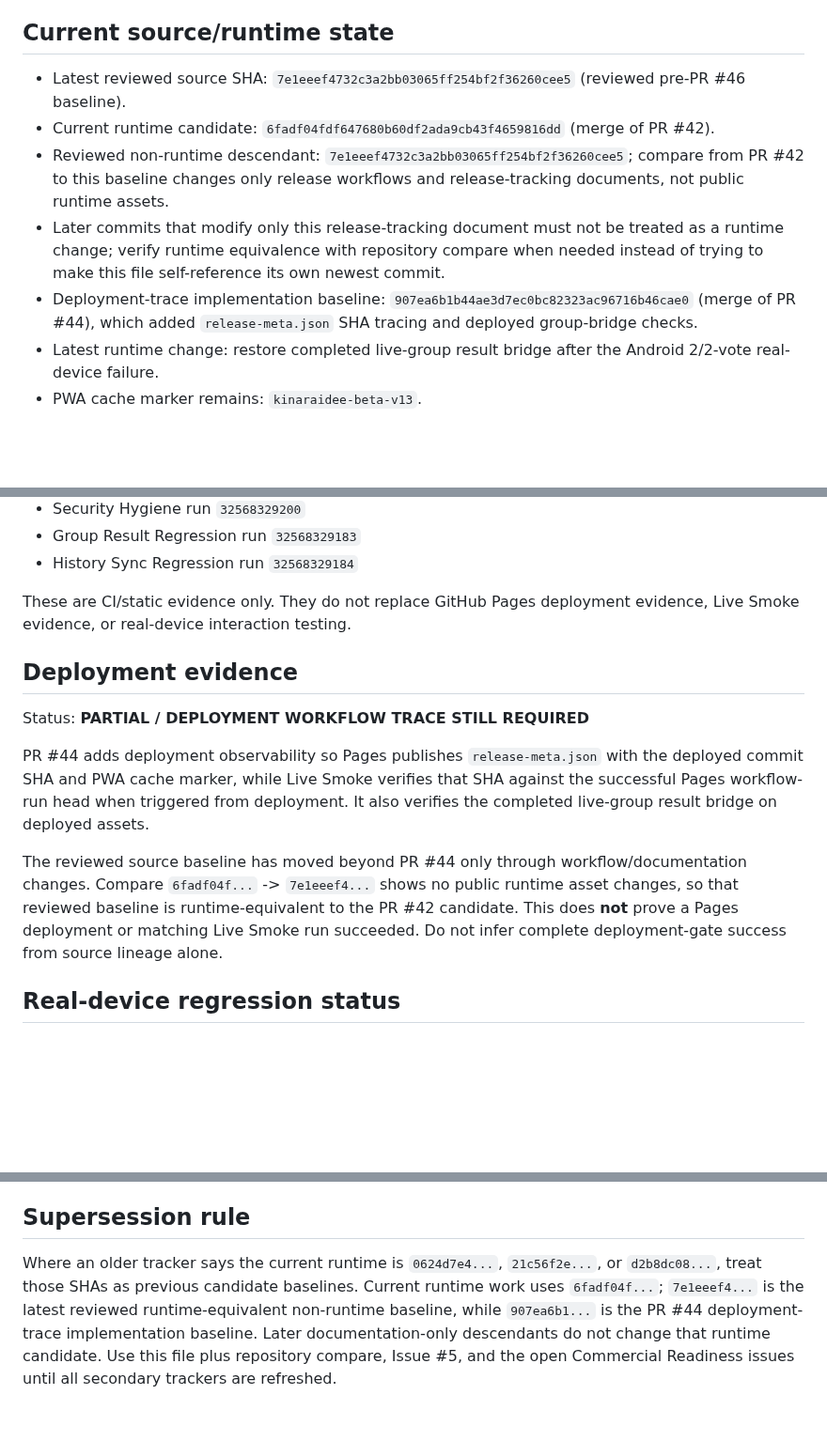
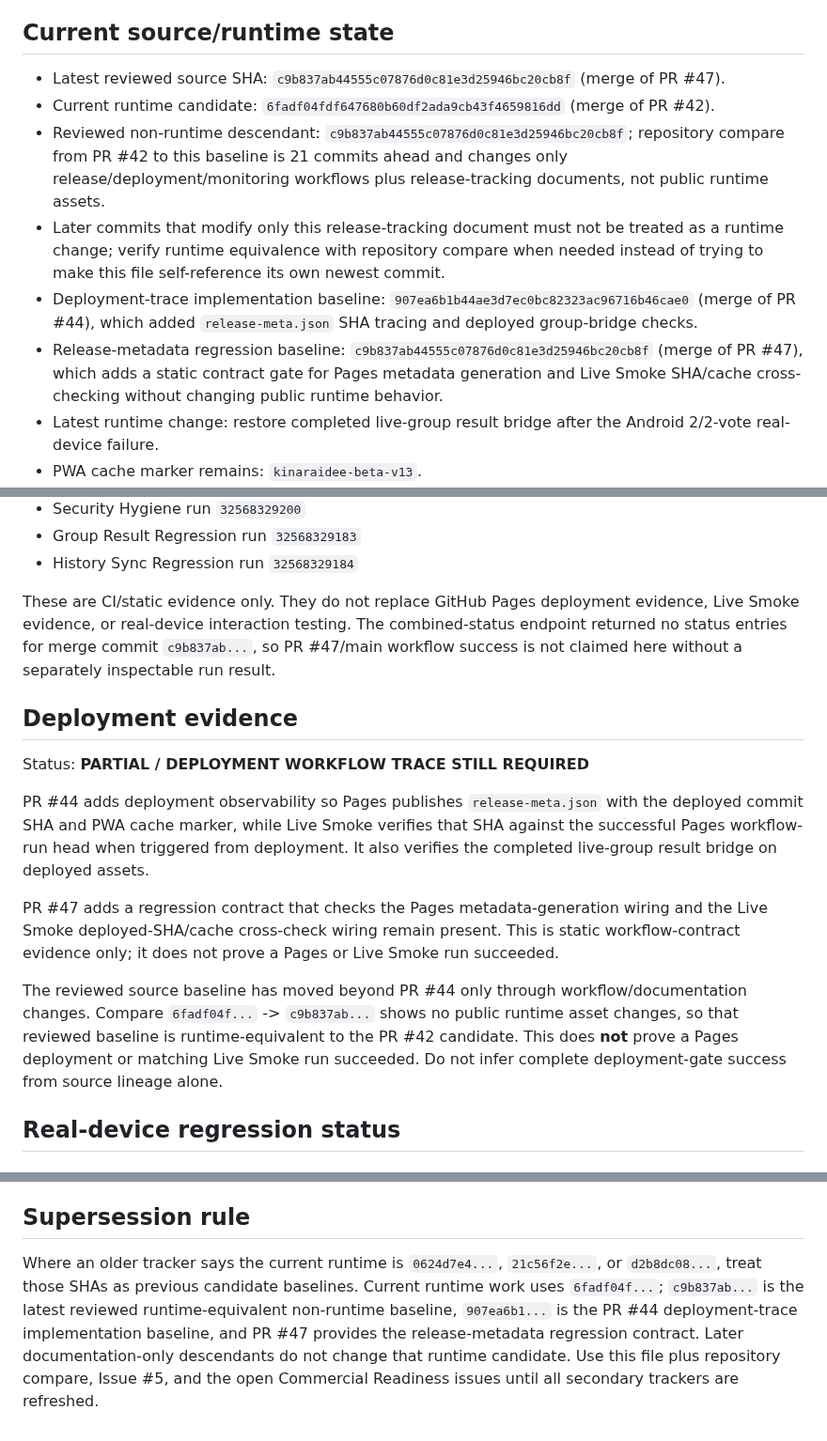
Before and after one commit to rachanakorninon-gif/kinaraidee, a Markdown page: CURRENT-RELEASE.md, 3 parts joined by grey strips. Shown at 94% size. GitHub-like rendering; blank space fills up the shorter version.

Commit message:
Refresh reviewed source baseline after release metadata gate

```diff
--- a/CURRENT-RELEASE.md
+++ b/CURRENT-RELEASE.md
@@ -6,11 +6,12 @@
 
 ## Current source/runtime state
 
-- Latest reviewed source SHA: `7e1eeef4732c3a2bb03065ff254bf2f36260cee5` (reviewed pre-PR #46 baseline).
+- Latest reviewed source SHA: `c9b837ab44555c07876d0c81e3d25946bc20cb8f` (merge of PR #47).
 - Current runtime candidate: `6fadf04fdf647680b60df2ada9cb43f4659816dd` (merge of PR #42).
-- Reviewed non-runtime descendant: `7e1eeef4732c3a2bb03065ff254bf2f36260cee5`; compare from PR #42 to this baseline changes only release workflows and release-tracking documents, not public runtime assets.
+- Reviewed non-runtime descendant: `c9b837ab44555c07876d0c81e3d25946bc20cb8f`; repository compare from PR #42 to this baseline is 21 commits ahead and changes only release/deployment/monitoring workflows plus release-tracking documents, not public runtime assets.
 - Later commits that modify only this release-tracking document must not be treated as a runtime change; verify runtime equivalence with repository compare when needed instead of trying to make this file self-reference its own newest commit.
 - Deployment-trace implementation baseline: `907ea6b1b44ae3d7ec0bc82323ac96716b46cae0` (merge of PR #44), which added `release-meta.json` SHA tracing and deployed group-bridge checks.
+- Release-metadata regression baseline: `c9b837ab44555c07876d0c81e3d25946bc20cb8f` (merge of PR #47), which adds a static contract gate for Pages metadata generation and Live Smoke SHA/cache cross-checking without changing public runtime behavior.
 - Latest runtime change: restore completed live-group result bridge after the Android 2/2-vote real-device failure.
 - PWA cache marker remains: `kinaraidee-beta-v13`.
 - PR #42 restores `useRemoteVotes(votes, setup)`, exports `window.KINARAIDEE_GROUP_MODE.showRemoteResult`, and restores deterministic group module loading so `group-remote.js` can hand completed remote votes back to the group result renderer.
@@ -48,7 +49,7 @@ PR #46 head `3b2f3dc9d7ffb29b91ae4ac045ce43f3cd97fb65` completed successfully fo
 - Group Result Regression run `32568329183`
 - History Sync Regression run `32568329184`
 
-These are CI/static evidence only. They do not replace GitHub Pages deployment evidence, Live Smoke evidence, or real-device interaction testing.
+These are CI/static evidence only. They do not replace GitHub Pages deployment evidence, Live Smoke evidence, or real-device interaction testing. The combined-status endpoint returned no status entries for merge commit `c9b837ab...`, so PR #47/main workflow success is not claimed here without a separately inspectable run result.
 
 ## Deployment evidence
 
@@ -56,7 +57,9 @@ Status: **PARTIAL / DEPLOYMENT WORKFLOW TRACE STILL REQUIRED**
 
 PR #44 adds deployment observability so Pages publishes `release-meta.json` with the deployed commit SHA and PWA cache marker, while Live Smoke verifies that SHA against the successful Pages workflow-run head when triggered from deployment. It also verifies the completed live-group result bridge on deployed assets.
 
-The reviewed source baseline has moved beyond PR #44 only through workflow/documentation changes. Compare `6fadf04f...` -> `7e1eeef4...` shows no public runtime asset changes, so that reviewed baseline is runtime-equivalent to the PR #42 candidate. This does **not** prove a Pages deployment or matching Live Smoke run succeeded. Do not infer complete deployment-gate success from source lineage alone.
+PR #47 adds a regression contract that checks the Pages metadata-generation wiring and the Live Smoke deployed-SHA/cache cross-check wiring remain present. This is static workflow-contract evidence only; it does not prove a Pages or Live Smoke run succeeded.
+
+The reviewed source baseline has moved beyond PR #44 only through workflow/documentation changes. Compare `6fadf04f...` -> `c9b837ab...` shows no public runtime asset changes, so that reviewed baseline is runtime-equivalent to the PR #42 candidate. This does **not** prove a Pages deployment or matching Live Smoke run succeeded. Do not infer complete deployment-gate success from source lineage alone.
 
 ## Real-device regression status
 
@@ -121,4 +124,4 @@ No user-count, conversion, revenue, payment success, partner readiness, legal ap
 
 ## Supersession rule
 
-Where an older tracker says the current runtime is `0624d7e4...`, `21c56f2e...`, or `d2b8dc08...`, treat those SHAs as previous candidate baselines. Current runtime work uses `6fadf04f...`; `7e1eeef4...` is the latest reviewed runtime-equivalent non-runtime baseline, while `907ea6b1...` is the PR #44 deployment-trace implementation baseline. Later documentation-only descendants do not change that runtime candidate. Use this file plus repository compare, Issue #5, and the open Commercial Readiness issues until all secondary trackers are refreshed.
+Where an older tracker says the current runtime is `0624d7e4...`, `21c56f2e...`, or `d2b8dc08...`, treat those SHAs as previous candidate baselines. Current runtime work uses `6fadf04f...`; `c9b837ab...` is the latest reviewed runtime-equivalent non-runtime baseline, `907ea6b1...` is the PR #44 deployment-trace implementation baseline, and PR #47 provides the release-metadata regression contract. Later documentation-only descendants do not change that runtime candidate. Use this file plus repository compare, Issue #5, and the open Commercial Readiness issues until all secondary trackers are refreshed.
```
